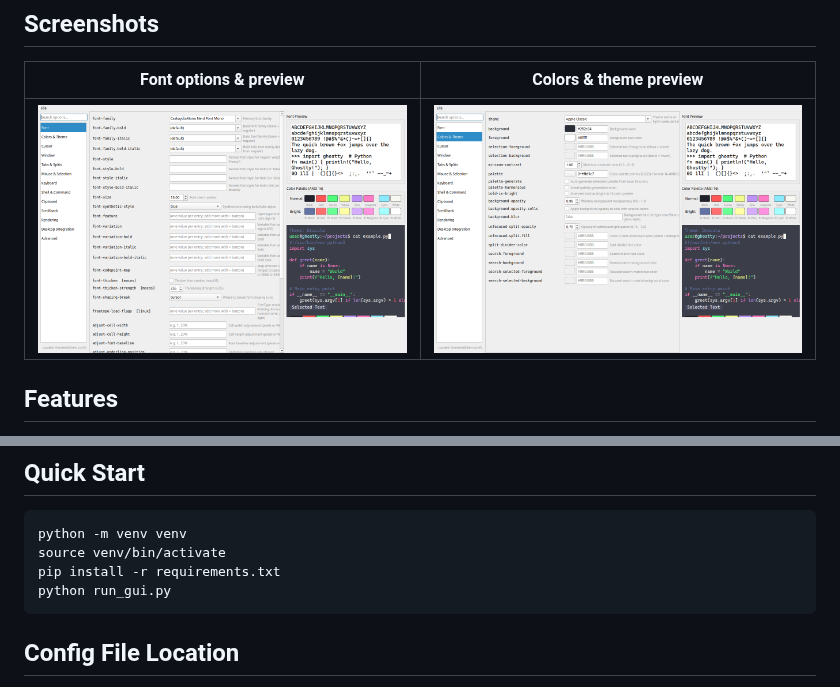
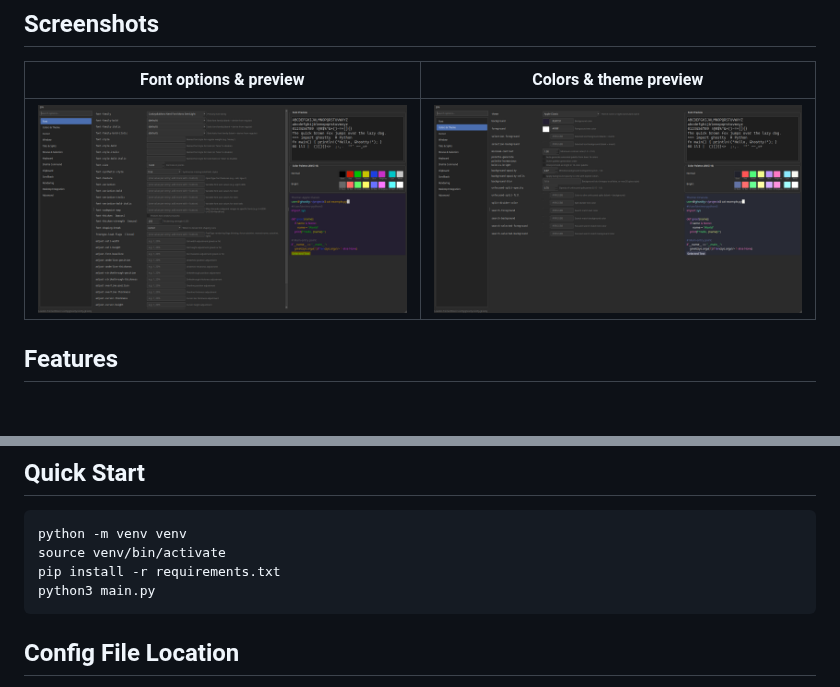
Before and after one commit to d3cker/GhosttyConfigGUI, a Markdown page: README.md, 2 parts joined by grey strips. Drawn GitHub-style; pictures changed too: img/screenshot.png, img/screenshot_theme.png; blank space fills up the shorter version.

````diff
--- a/README.md
+++ b/README.md
@@ -28,7 +28,7 @@ Ghostty uses a plain text config file (`~/.config/ghostty/config.ghostty`). This
 python -m venv venv
 source venv/bin/activate
 pip install -r requirements.txt
-python run_gui.py
+python3 main.py
 ```
 
 ## Config File Location
````
Also changed, not shown: 4 other files.
